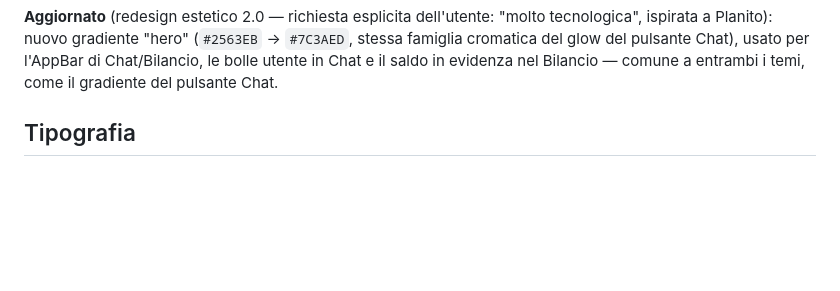
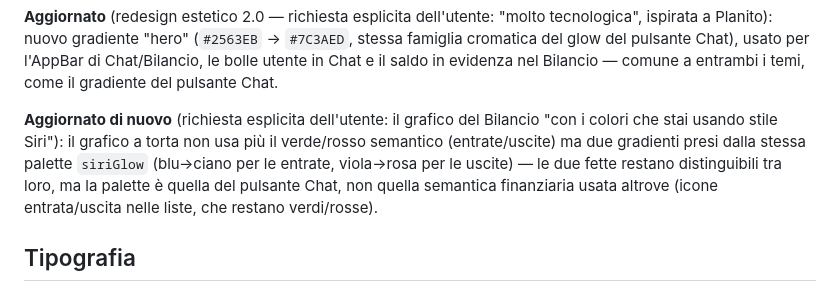
Before and after one commit to ivanobuonocore/flex.index.html, a Markdown page: docs/product/05-design-system.md, the part around the change. GitHub-like rendering; blank space fills up the shorter version.

```diff
--- a/docs/product/05-design-system.md
+++ b/docs/product/05-design-system.md
@@ -42,6 +42,13 @@ Arc Browser. L'obiettivo non è copiare nessuno, ma combinare le migliori idee i
 ispirata a Planito): nuovo gradiente "hero" (`#2563EB` → `#7C3AED`, stessa famiglia cromatica del
 glow del pulsante Chat), usato per l'AppBar di Chat/Bilancio, le bolle utente in Chat e il saldo
 in evidenza nel Bilancio — comune a entrambi i temi, come il gradiente del pulsante Chat.
+
+**Aggiornato di nuovo** (richiesta esplicita dell'utente: il grafico del Bilancio "con i colori
+che stai usando stile Siri"): il grafico a torta non usa più il verde/rosso semantico
+(entrate/uscite) ma due gradienti presi dalla stessa palette `siriGlow` (blu→ciano per le entrate,
+viola→rosa per le uscite) — le due fette restano distinguibili tra loro, ma la palette è quella
+del pulsante Chat, non quella semantica finanziaria usata altrove (icone entrata/uscita nelle
+liste, che restano verdi/rosse).
 
 ## Tipografia
 
```
Also changed, not shown: apps/mobile/README.md (+12 -0 lines).
